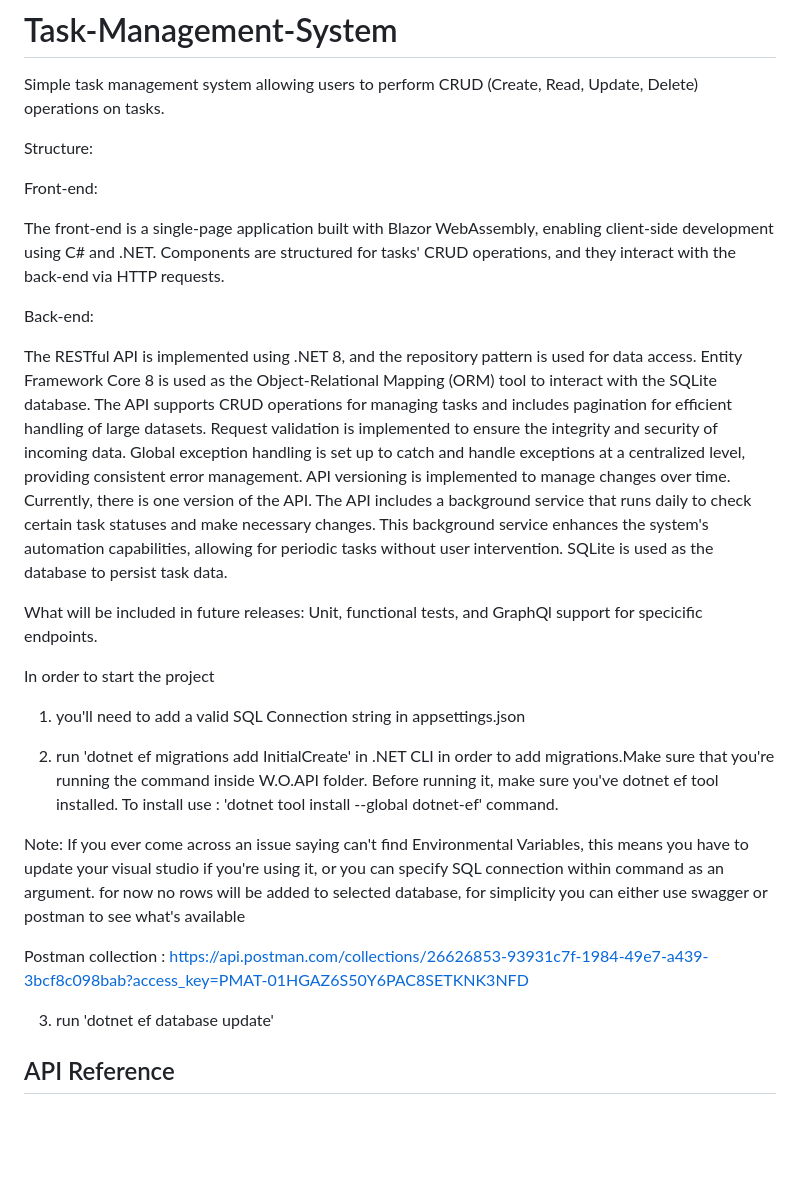
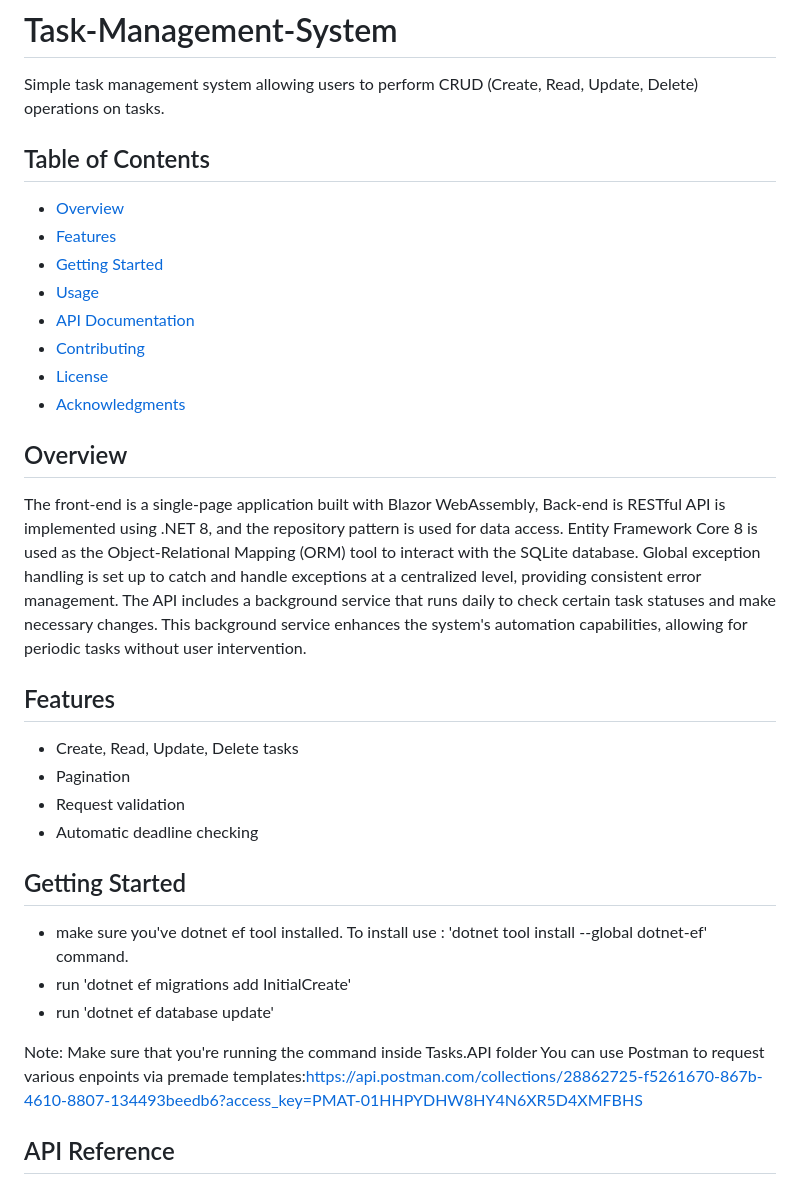
Before and after one commit to ab-gul/Task-Management-System, a Markdown page: README.md, the part around the change. GitHub-like rendering; blank space fills up the shorter version.

```diff
--- a/README.md
+++ b/README.md
@@ -1,46 +1,41 @@
 # Task-Management-System
  Simple task management system allowing users to perform CRUD (Create, Read, Update, Delete) operations on tasks.
 
-Structure:
+## Table of Contents
+- [Overview](#overview)
+- [Features](#features)
+- [Getting Started](#getting-started)
+- [Usage](#usage)
+- [API Documentation](#api-documentation)
+- [Contributing](#contributing)
+- [License](#license)
+- [Acknowledgments](#acknowledgments)
 
-Front-end:
+## Overview
 
-The front-end is a single-page application built with Blazor WebAssembly, enabling client-side development using C# and .NET.
-Components are structured for tasks' CRUD operations, and they interact with the back-end via HTTP requests.
-
-Back-end:
-
-The RESTful API is implemented using .NET 8, and the repository pattern is used for data access.
+The front-end is a single-page application built with Blazor WebAssembly,
+Back-end is RESTful API is implemented using .NET 8, and the repository pattern is used for data access.
 Entity Framework Core 8 is used as the Object-Relational Mapping (ORM) tool to interact with the SQLite database.
-The API supports CRUD operations for managing tasks and includes pagination for efficient handling of large datasets.
-Request validation is implemented to ensure the integrity and security of incoming data.
 Global exception handling is set up to catch and handle exceptions at a centralized level, providing consistent error management.
-API versioning is implemented to manage changes over time. Currently, there is one version of the API.
 The API includes a background service that runs daily to check certain task statuses and make necessary changes.
 This background service enhances the system's automation capabilities, allowing for periodic tasks without user intervention.
-SQLite is used as the database to persist task data.
 
-What will be included in future releases:
-Unit, functional tests, and GraphQl support for specicific endpoints.
+## Features
 
-In order to start the project
-1. you'll need to add a valid SQL Connection string in appsettings.json
+- Create, Read, Update, Delete tasks
+- Pagination
+- Request validation
+- Automatic deadline checking
 
-2. run 'dotnet ef migrations add InitialCreate' in .NET CLI in order to add migrations.Make sure that you're running the command inside W.O.API folder. Before running it, make sure you've dotnet ef tool installed. To install use :
+## Getting Started
+
+- make sure you've dotnet ef tool installed. To install use :
 'dotnet tool install --global dotnet-ef' command.
+- run 'dotnet ef migrations add InitialCreate'
+- run 'dotnet ef database update'
 
-
-Note: If you ever come across an issue saying can't find Environmental Variables, this means you have to update your visual studio if you're using it, or you can specify SQL connection within command as an argument.
-for now no rows will be added to selected database, for simplicity you can either use swagger or postman to see what's available
-
-Postman collection : https://api.postman.com/collections/26626853-93931c7f-1984-49e7-a439-3bcf8c098bab?access_key=PMAT-01HGAZ6S50Y6PAC8SETKNK3NFD
-
-3. run 'dotnet ef database update'
-
-
-
-
-
+Note: Make sure that you're running the command inside Tasks.API folder
+You can use Postman to request various enpoints via premade templates:https://api.postman.com/collections/28862725-f5261670-867b-4610-8807-134493beedb6?access_key=PMAT-01HHPYDHW8HY4N6XR5D4XMFBHS
 
 ## API Reference
 ### Work Orders
```
